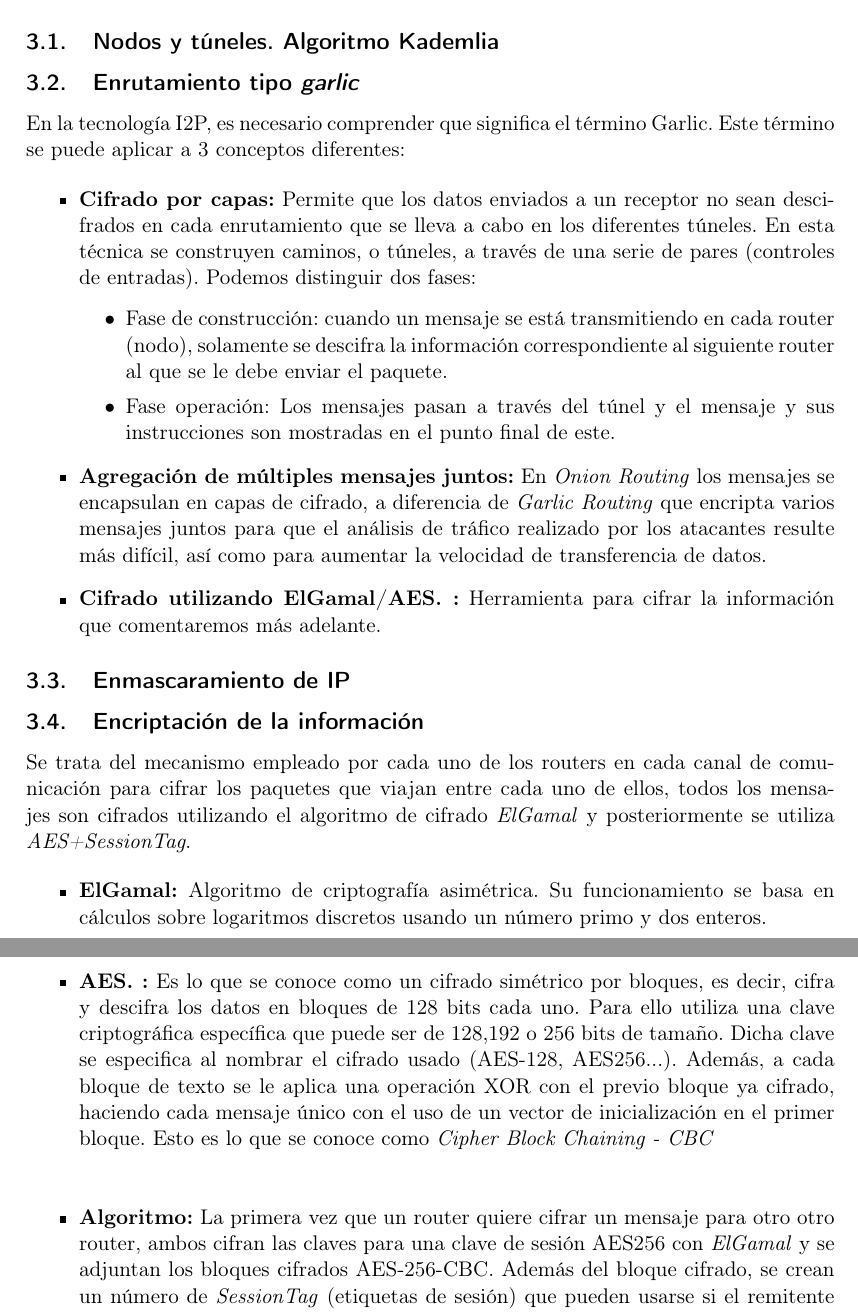
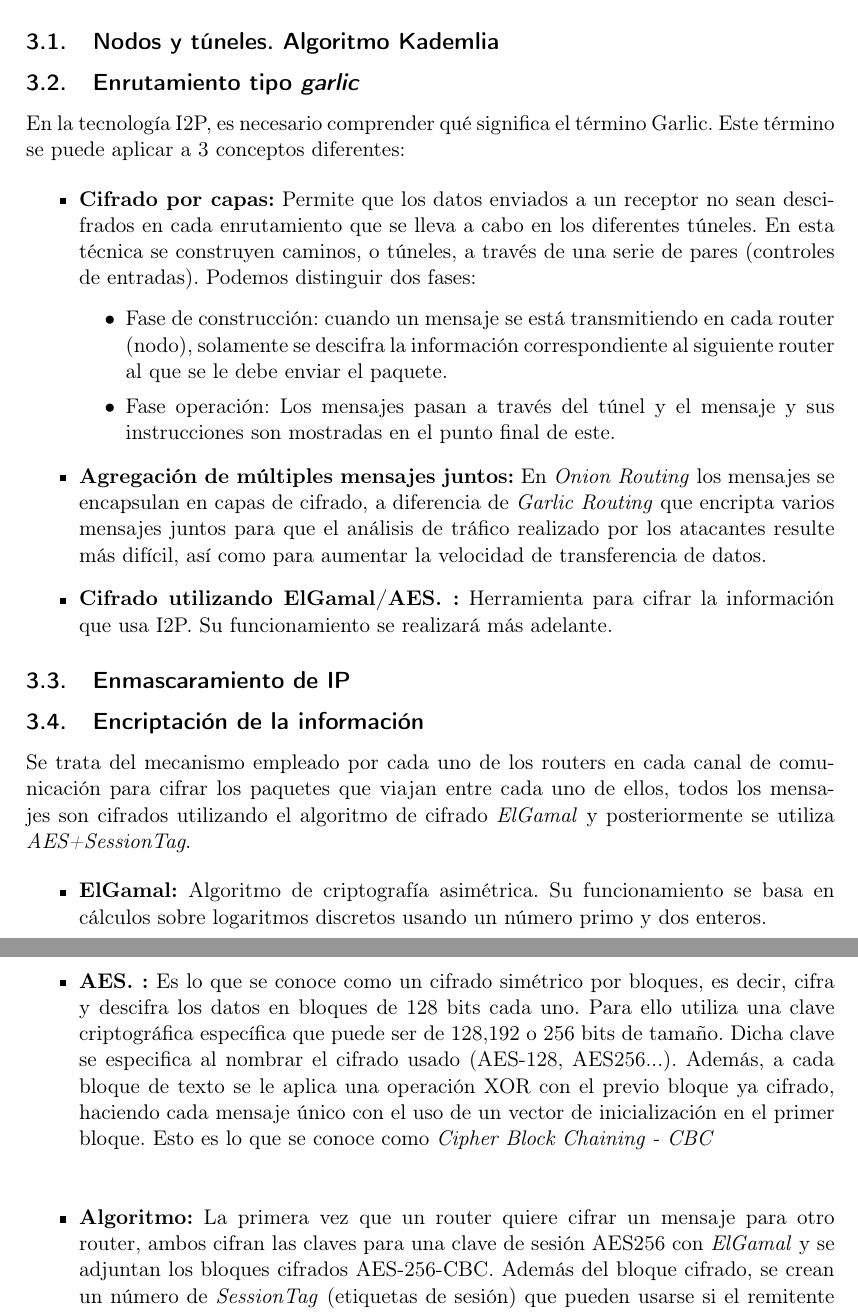
Before and after one commit to thealberteitor/Trabajo-Fundamentos-de-Redes, a LaTeX document (fr.tex): two parts of pages 5 and 6 of 6, joined at a grey line, cut so that both start at the same text. Compiled offline with pdfLaTeX.

Commit message:
Corrección de fallos

```diff
--- a/fr.tex
+++ b/fr.tex
@@ -101,7 +101,7 @@ En \textit{Onion Routing} los mensajes se encapsulan en capas de cifrado, a dife
 
 
 \item \textbf{Cifrado utilizando ElGamal/AES. :}
-Herramienta para cifrar la información que comentaremos más adelante.
+Herramienta para cifrar la información que usa I2P. Su funcionamiento se realizará más adelante.
 
 
 \end{itemize}
@@ -127,7 +127,7 @@ Es lo que se conoce como un cifrado simétrico por bloques, es decir, cifra y de
 
 \textit{}
 
-\item \textbf{Algoritmo:} La primera vez que un router quiere cifrar un mensaje para otro otro router, ambos cifran las claves para una clave de sesión AES256 con \textit{ElGamal} y se adjuntan los bloques cifrados  AES-256-CBC.
+\item \textbf{Algoritmo:} La primera vez que un router quiere cifrar un mensaje para otro router, ambos cifran las claves para una clave de sesión AES256 con \textit{ElGamal} y se adjuntan los bloques cifrados  AES-256-CBC.
 Además del bloque cifrado, se crean un número de \textit{SessionTag} (etiquetas de sesión) que pueden usarse si el remitente desea cifrar un \textit{mensaje Garlic} para otro router, es decir, se cifra con AES los bloques pero usando la clave de sesión usada con la etiqueta de sesión anterior.
 Cabe destacar que cada etiqueta de sesión puede ser usada únicamente una vez para evitar vulnerabilidades y que tienen un ciclo de vida bastante corto.
 
```
Also changed, not shown: fr.pdf, fr.tex (2 more changed lines), 2 other files.
